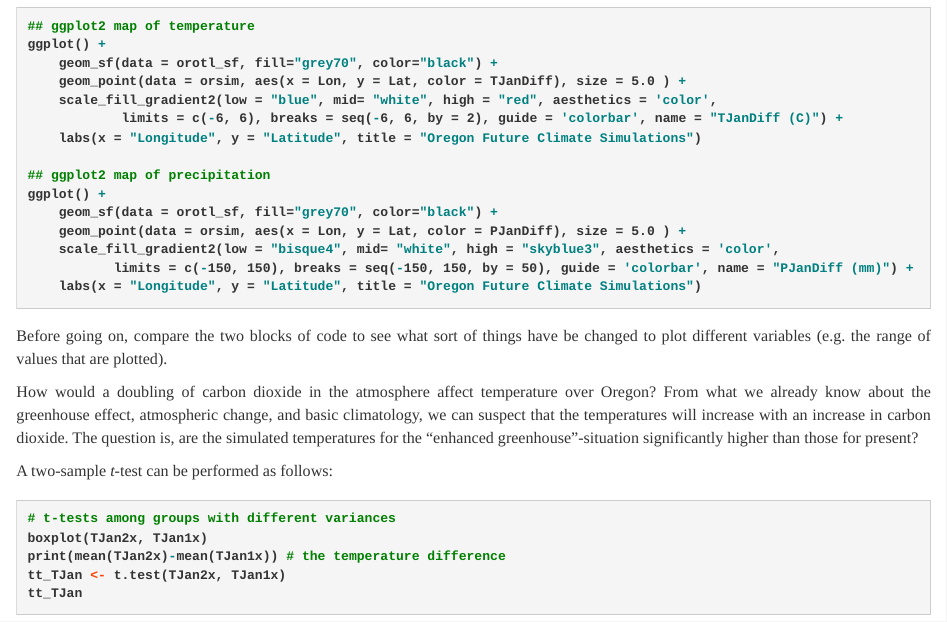
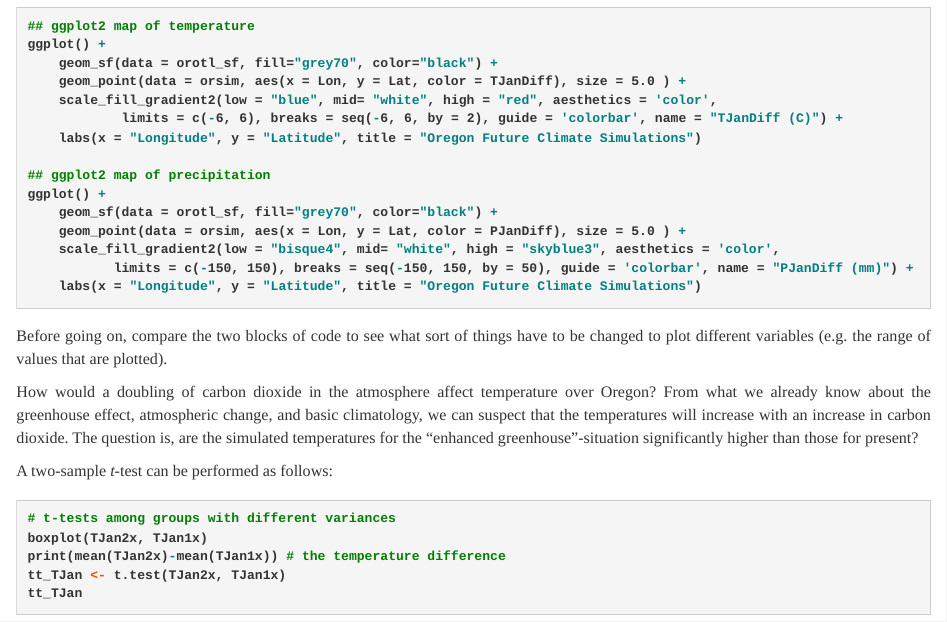
Before and after one commit to pjbartlein/GeogDataAnalysis, an R Markdown document (ex06.Rmd): the page in a window 1100 px wide, from 3470 px down. Rendered offline with R 4.5, knitr and Pandoc, with nearby package versions; some code elsewhere in the file could not run offline.

Commit message:
typo in ex06.Rmd

````diff
--- a/ex06.Rmd
+++ b/ex06.Rmd
@@ -170,7 +170,7 @@ ggplot() +
     labs(x = "Longitude", y = "Latitude", title = "Oregon Future Climate Simulations")
 ```
 
-Before going on, compare the two blocks of code to see what sort of things have be changed to plot different variables (e.g. the range of values that are plotted).
+Before going on, compare the two blocks of code to see what sort of things have to be changed to plot different variables (e.g. the range of values that are plotted).
 
 How would a doubling of carbon dioxide in the atmosphere affect temperature over Oregon? From what we already know about the greenhouse effect, atmospheric change, and basic climatology, we can suspect that the temperatures will increase with an increase in carbon dioxide. The question is, are the simulated temperatures for the "enhanced greenhouse"-situation significantly higher than those for present?
 
````
Also changed, not shown: 1 other file.
